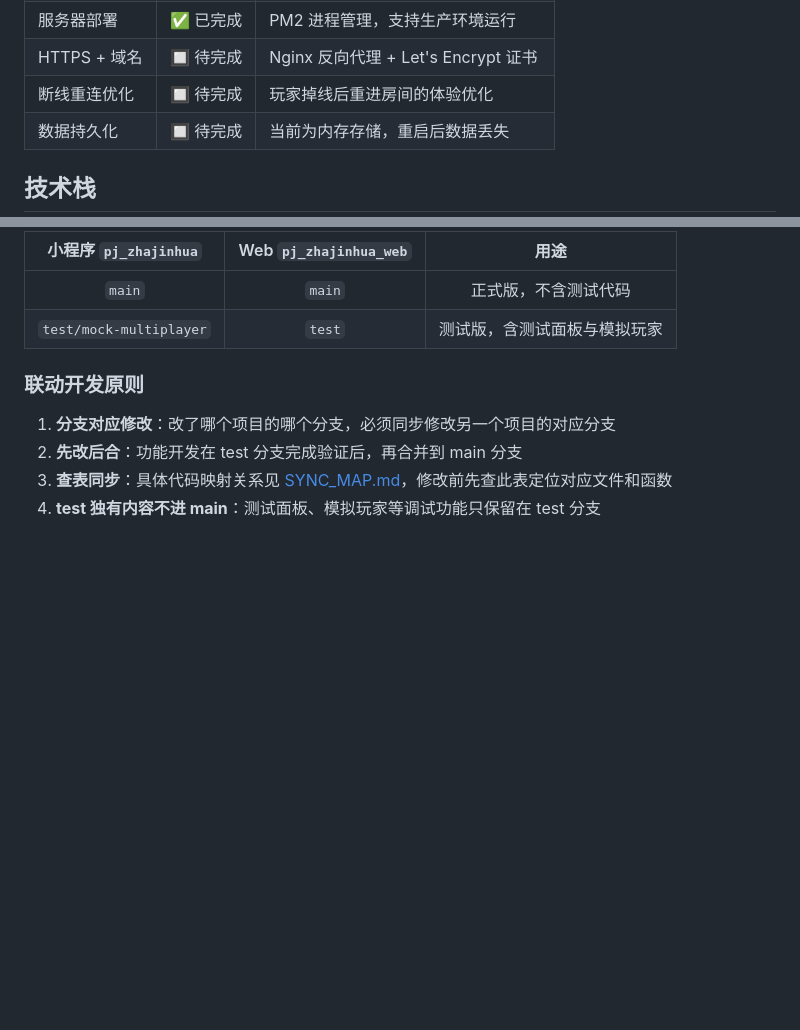
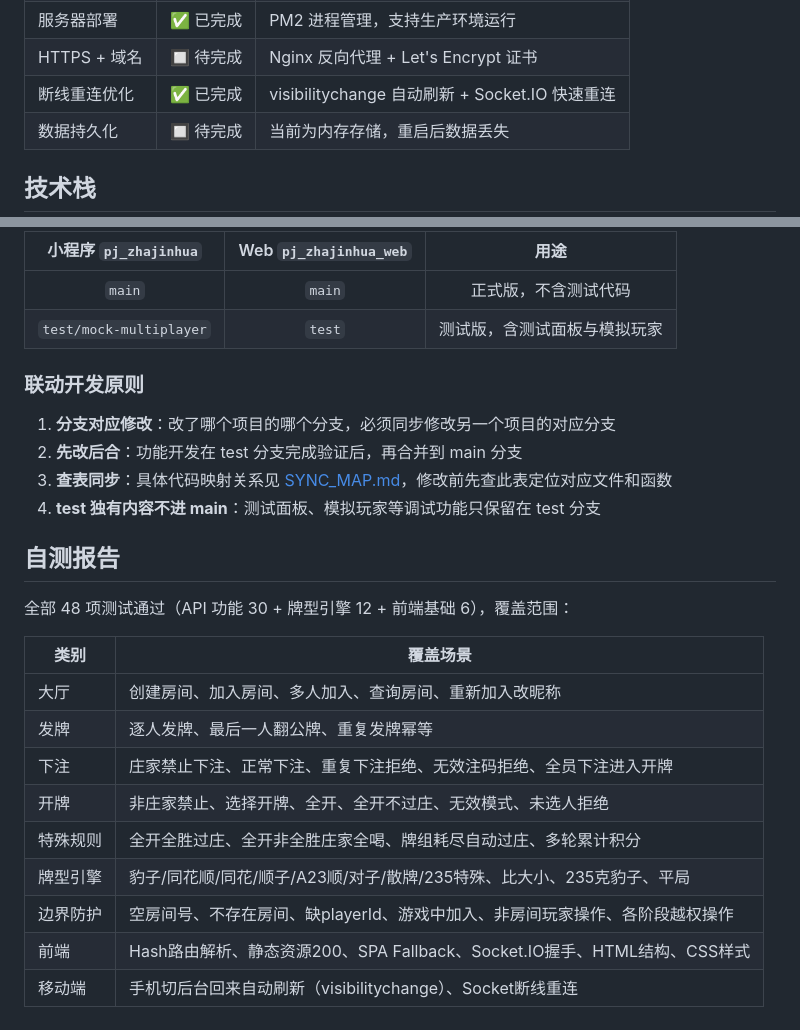
Before and after one commit to w7739977/zhajinhua-web, a Markdown page: README.md, 2 parts joined by grey strips. GitHub-like rendering; blank space fills up the shorter version.

Commit message:
docs: 更新 README 断线重连状态+自测报告，SYNC_MAP 补充 visibilitychange 映射
Made-with: Cursor

```diff
--- a/README.md
+++ b/README.md
@@ -16,7 +16,7 @@
 | 实时同步 | ✅ 已完成 | Socket.IO 房间内实时广播 |
 | 服务器部署 | ✅ 已完成 | PM2 进程管理，支持生产环境运行 |
 | HTTPS + 域名 | 🔲 待完成 | Nginx 反向代理 + Let's Encrypt 证书 |
-| 断线重连优化 | 🔲 待完成 | 玩家掉线后重进房间的体验优化 |
+| 断线重连优化 | ✅ 已完成 | visibilitychange 自动刷新 + Socket.IO 快速重连 |
 | 数据持久化 | 🔲 待完成 | 当前为内存存储，重启后数据丢失 |
 
 ## 技术栈
@@ -99,3 +99,19 @@ cd ~/zhajinhua-web && git pull && pm2 restart zhajinhua-web
 2. **先改后合**：功能开发在 test 分支完成验证后，再合并到 main 分支
 3. **查表同步**：具体代码映射关系见 [SYNC_MAP.md](./SYNC_MAP.md)，修改前先查此表定位对应文件和函数
 4. **test 独有内容不进 main**：测试面板、模拟玩家等调试功能只保留在 test 分支
+
+## 自测报告
+
+全部 48 项测试通过（API 功能 30 + 牌型引擎 12 + 前端基础 6），覆盖范围：
+
+| 类别 | 覆盖场景 |
+|------|----------|
+| 大厅 | 创建房间、加入房间、多人加入、查询房间、重新加入改昵称 |
+| 发牌 | 逐人发牌、最后一人翻公牌、重复发牌幂等 |
+| 下注 | 庄家禁止下注、正常下注、重复下注拒绝、无效注码拒绝、全员下注进入开牌 |
+| 开牌 | 非庄家禁止、选择开牌、全开、全开不过庄、无效模式、未选人拒绝 |
+| 特殊规则 | 全开全胜过庄、全开非全胜庄家全喝、牌组耗尽自动过庄、多轮累计积分 |
+| 牌型引擎 | 豹子/同花顺/同花/顺子/A23顺/对子/散牌/235特殊、比大小、235克豹子、平局 |
+| 边界防护 | 空房间号、不存在房间、缺playerId、游戏中加入、非房间玩家操作、各阶段越权操作 |
+| 前端 | Hash路由解析、静态资源200、SPA Fallback、Socket.IO握手、HTML结构、CSS样式 |
+| 移动端 | 手机切后台回来自动刷新（visibilitychange）、Socket断线重连 |
```
Also changed, not shown: SYNC_MAP.md (+2 -0 lines).
